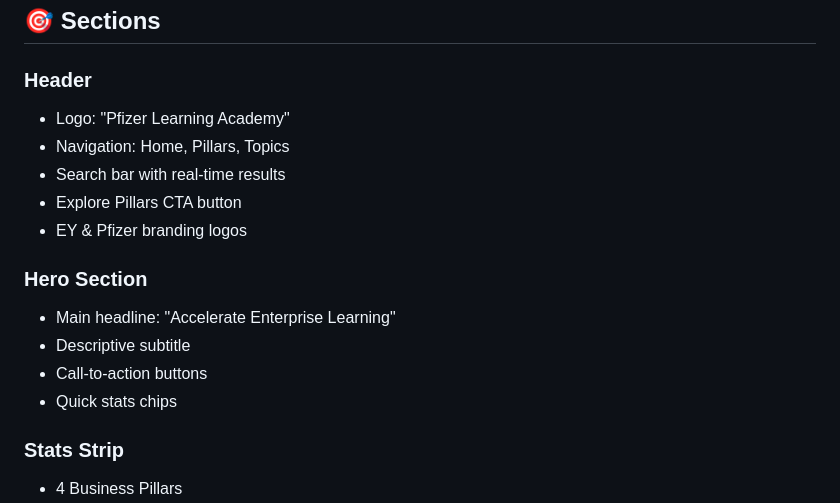
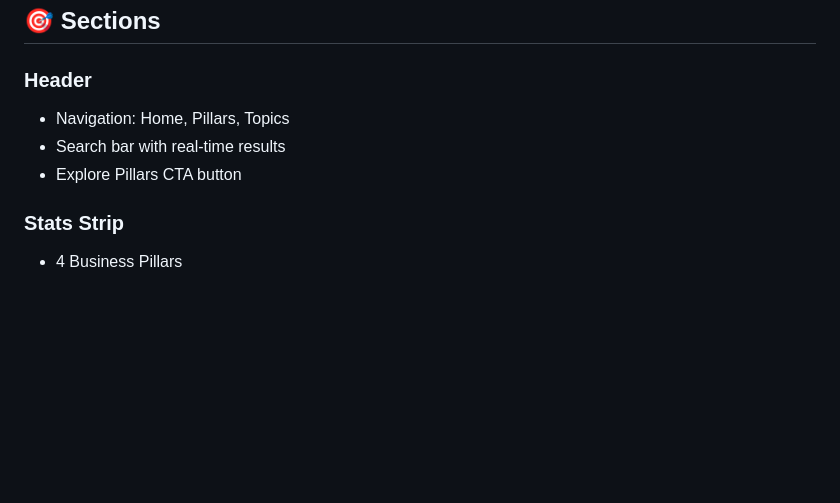
Before and after one commit to AayushSaxenaEYGDS/Learning-Academy, a Markdown page: README.md, the part around the change. Drawn GitHub-style; blank space fills up the shorter version.

```diff
--- a/README.md
+++ b/README.md
@@ -25,17 +25,9 @@ simple-frontend/
 ## 🎯 Sections
 
 ### Header
-- Logo: "Pfizer Learning Academy"
 - Navigation: Home, Pillars, Topics
 - Search bar with real-time results
 - Explore Pillars CTA button
-- EY & Pfizer branding logos
-
-### Hero Section
-- Main headline: "Accelerate Enterprise Learning"
-- Descriptive subtitle
-- Call-to-action buttons
-- Quick stats chips
 
 ### Stats Strip
 - 4 Business Pillars
```
